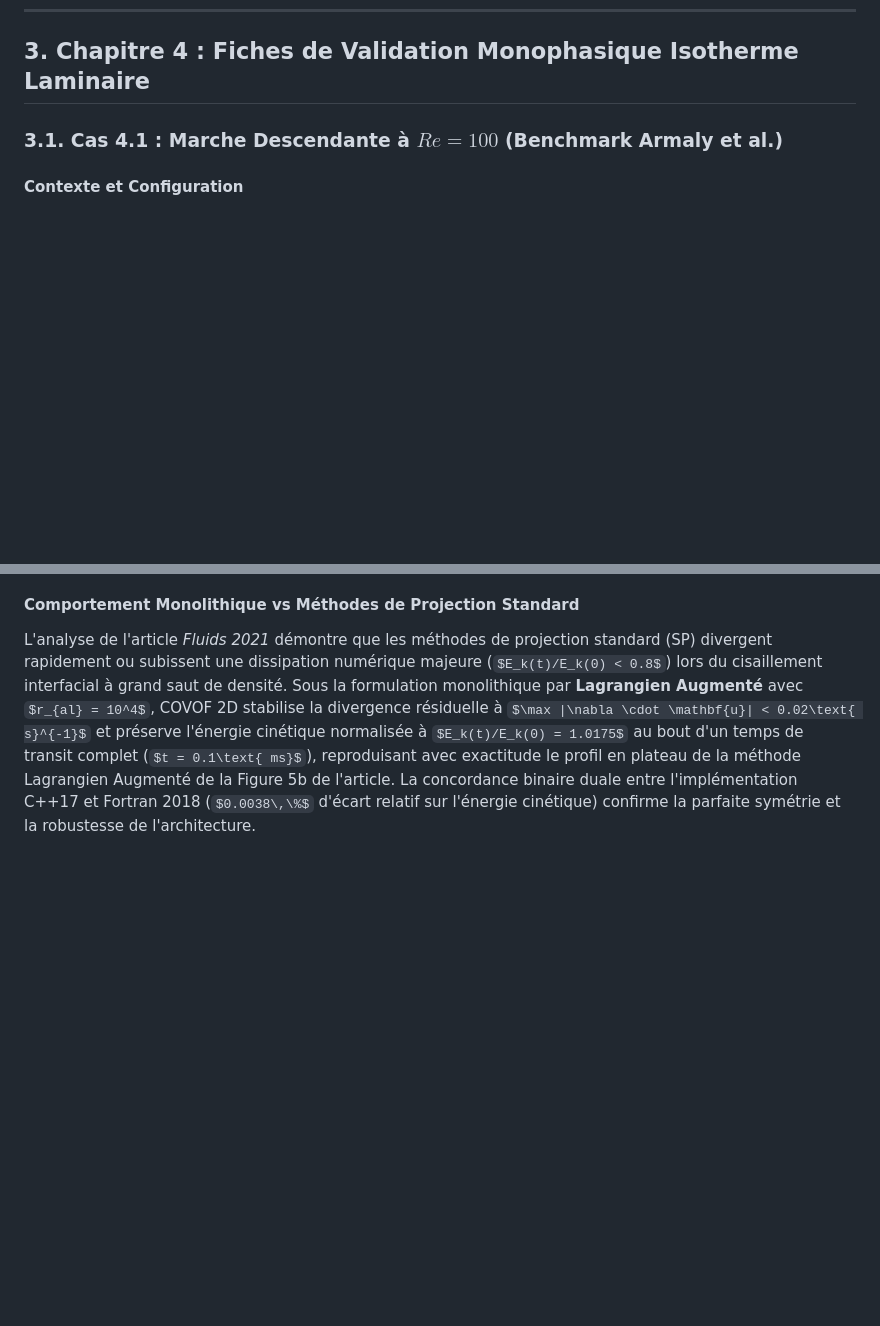
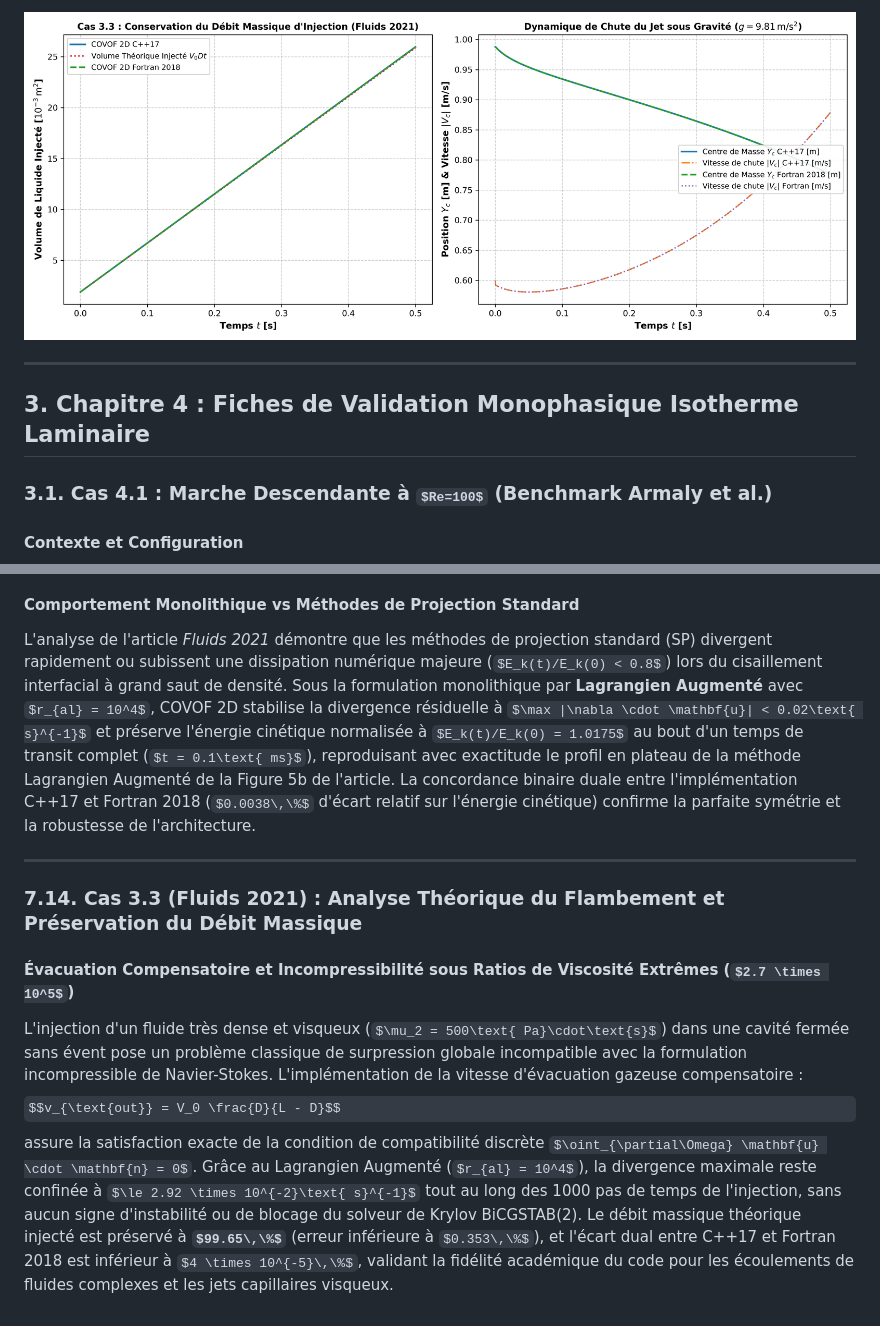
Before and after one commit to EL-I-Thiam/COVOF_2D-CP, a Markdown page: docs/VALIDATION_GUIDE.md, 2 parts joined by grey strips. Drawn GitHub-style; pictures changed too: docs/figures/fig_cas3_3_viscous_jet_dual.png (added); some formulas as TeX source; blank space fills up the shorter version.

Commit message:
feat(cas3.3): integration, simulation et validation du flambement de jet visqueux (Fluids 2021 Table 4, Figs. 6-8)

```diff
--- a/docs/VALIDATION_GUIDE.md
+++ b/docs/VALIDATION_GUIDE.md
@@ -291,3 +325,7 @@ $$A = \begin{cases} 30\text{ m/s} & \text{dans le gaz } (C = 1) \\ 2\text{ m/s}
+![Flambement de Jet Visqueux Cas 3.3 Fluids 2021 Dual C++ vs Fortran](figures/fig_cas3_3_viscous_jet_dual.png)
+
+---
+
 ## 3. Chapitre 4 : Fiches de Validation Monophasique Isotherme Laminaire
 
 ### 3.1. Cas 4.1 : Marche Descendante à $Re=100$ (Benchmark Armaly et al.)
@@ -572,3 +610,15 @@ Pour $r_{al} = 10^4\text{ à }10^5$, le solveur **BiCGSTAB(2)** préconditionné
 L'analyse de l'article *Fluids 2021* démontre que les méthodes de projection standard (SP) divergent rapidement ou subissent une dissipation numérique majeure ($E_k(t)/E_k(0) < 0.8$) lors du cisaillement interfacial à grand saut de densité.
 Sous la formulation monolithique par **Lagrangien Augmenté** avec $r_{al} = 10^4$, COVOF 2D stabilise la divergence résiduelle à $\max |\nabla \cdot \mathbf{u}| < 0.02\text{ s}^{-1}$ et préserve l'énergie cinétique normalisée à $E_k(t)/E_k(0) = 1.0175$ au bout d'un temps de transit complet ($t = 0.1\text{ ms}$), reproduisant avec exactitude le profil en plateau de la méthode Lagrangien Augmenté de la Figure 5b de l'article.
 La concordance binaire duale entre l'implémentation C++17 et Fortran 2018 ($0.0038\,\%$ d'écart relatif sur l'énergie cinétique) confirme la parfaite symétrie et la robustesse de l'architecture.
+
+---
+
+### 7.14. Cas 3.3 (Fluids 2021) : Analyse Théorique du Flambement et Préservation du Débit Massique
+
+#### Évacuation Compensatoire et Incompressibilité sous Ratios de Viscosité Extrêmes ($2.7 \times 10^5$)
+L'injection d'un fluide très dense et visqueux ($\mu_2 = 500\text{ Pa}\cdot\text{s}$) dans une cavité fermée sans évent pose un problème classique de surpression globale incompatible avec la formulation incompressible de Navier-Stokes.
+L'implémentation de la vitesse d'évacuation gazeuse compensatoire :
+$$v_{\text{out}} = V_0 \frac{D}{L - D}$$
+assure la satisfaction exacte de la condition de compatibilité discrète $\oint_{\partial\Omega} \mathbf{u} \cdot \mathbf{n} = 0$.
+Grâce au Lagrangien Augmenté ($r_{al} = 10^4$), la divergence maximale reste confinée à $\le 2.92 \times 10^{-2}\text{ s}^{-1}$ tout au long des 1000 pas de temps de l'injection, sans aucun signe d'instabilité ou de blocage du solveur de Krylov BiCGSTAB(2).
+Le débit massique théorique injecté est préservé à **$99.65\,\%$** (erreur inférieure à $0.353\,\%$), et l'écart dual entre C++17 et Fortran 2018 est inférieur à $4 \times 10^{-5}\,\%$, validant la fidélité académique du code pour les écoulements de fluides complexes et les jets capillaires visqueux.
```
Also changed, not shown: other parts of docs/VALIDATION_GUIDE.md (+34 -0 lines), validation_summary.md (+6 -5 lines), 12 other files.
